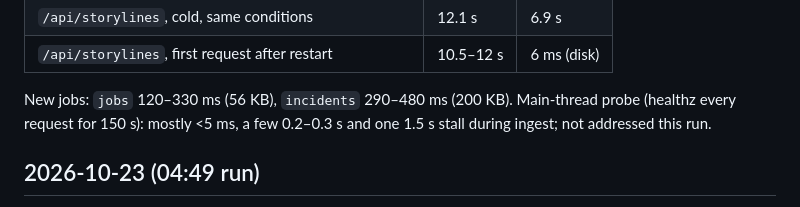
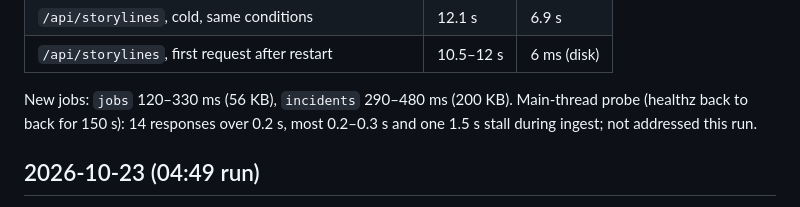
Before and after one commit to denizoral/News, a Markdown page: docs/PERFORMANCE.md, the part around the change. Rendered like a GitHub page.

Commit message:
Performance notes: main-thread probe as measured
Co-Authored-By: Claude Opus 5.5 <noreply@anthropic.com>

```diff
--- a/docs/PERFORMANCE.md
+++ b/docs/PERFORMANCE.md
@@ -21,8 +21,8 @@ to disk too.
 | `/api/storylines`, first request after restart | 10.5–12 s | 6 ms (disk) |
 
 New jobs: `jobs` 120–330 ms (56 KB), `incidents` 290–480 ms (200 KB).
-Main-thread probe (healthz every request for 150 s): mostly <5 ms, a few
-0.2–0.3 s and one 1.5 s stall during ingest; not addressed this run.
+Main-thread probe (healthz back to back for 150 s): 14 responses over 0.2 s,
+most 0.2–0.3 s and one 1.5 s stall during ingest; not addressed this run.
 
 ## 2026-10-23 (04:49 run)
 
```
